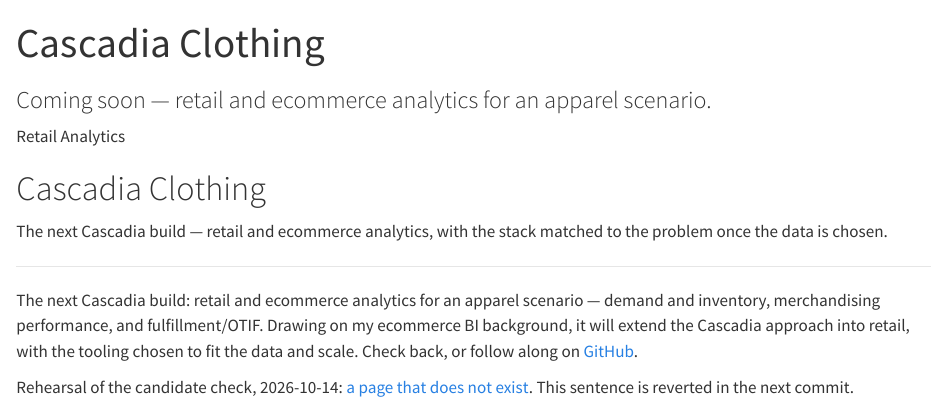
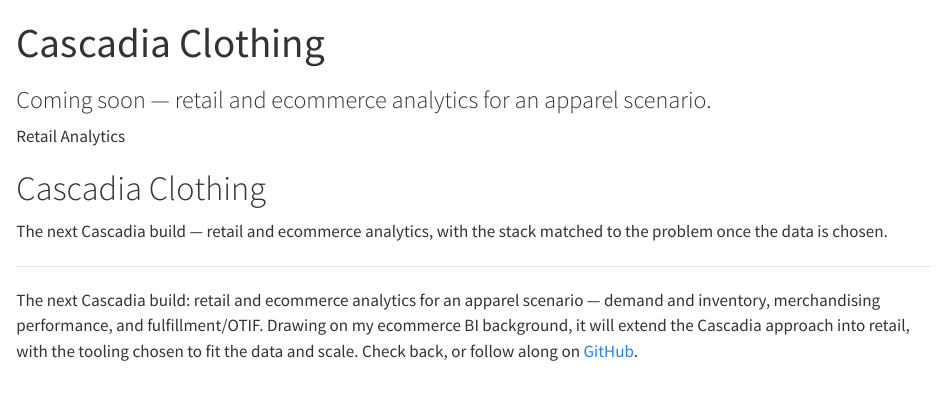
Before and after one commit to RobbinsAnalytics/RobbinsAnalytics.github.io, a Quarto document (projects/cascadia-clothing.qmd): the page in a window 1100 px wide, from its top. Rendered offline with R 4.5, knitr and Pandoc in place of Quarto, with nearby package versions.

Commit message:
Revert "Rehearsal: one deliberately broken internal link (reverted next)"
This reverts commit d94f01d9b7206b2b17b2f912f886aa66fe5ede69.

```diff
--- a/projects/cascadia-clothing.qmd
+++ b/projects/cascadia-clothing.qmd
@@ -18,5 +18,3 @@ The next Cascadia build — retail and ecommerce analytics, with the stack match
 ---
 
 The next Cascadia build: retail and ecommerce analytics for an apparel scenario — demand and inventory, merchandising performance, and fulfillment/OTIF. Drawing on my ecommerce BI background, it will extend the Cascadia approach into retail, with the tooling chosen to fit the data and scale. Check back, or follow along on [GitHub](https://github.com/RobbinsAnalytics).
-
-Rehearsal of the candidate check, 2026-10-14: [a page that does not exist](/projects/this-page-does-not-exist.html). This sentence is reverted in the next commit.
```
